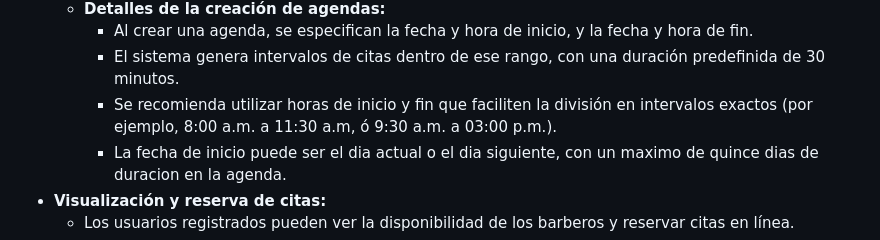
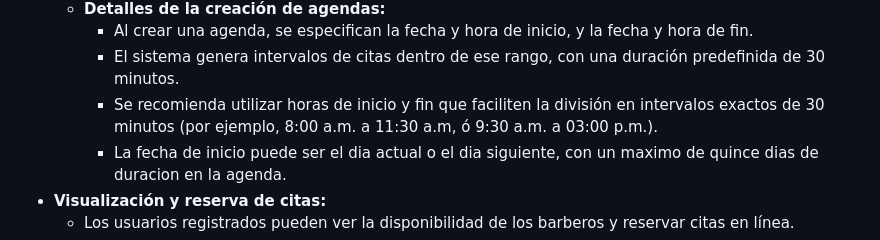
Before and after one commit to uranium092/JardinsBarber, a Markdown page: README.md, the part around the change. GitHub-like rendering.

```diff
--- a/README.md
+++ b/README.md
@@ -25,7 +25,7 @@ Este proyecto es un sistema integral de gestión de citas para barberías, dise
     * **Detalles de la creación de agendas:**
         * Al crear una agenda, se especifican la fecha y hora de inicio, y la fecha y hora de fin.
         * El sistema genera intervalos de citas dentro de ese rango, con una duración predefinida de 30 minutos.
-        * Se recomienda utilizar horas de inicio y fin que faciliten la división en intervalos exactos (por ejemplo, 8:00 a.m. a 11:30 a.m, ó 9:30 a.m. a 03:00 p.m.).
+        * Se recomienda utilizar horas de inicio y fin que faciliten la división en intervalos exactos de 30 minutos (por ejemplo, 8:00 a.m. a 11:30 a.m, ó 9:30 a.m. a 03:00 p.m.).
         * La fecha de inicio puede ser el dia actual o el dia siguiente, con un maximo de quince dias de duracion en la agenda.
 * **Visualización y reserva de citas:**
     * Los usuarios registrados pueden ver la disponibilidad de los barberos y reservar citas en línea.
```
